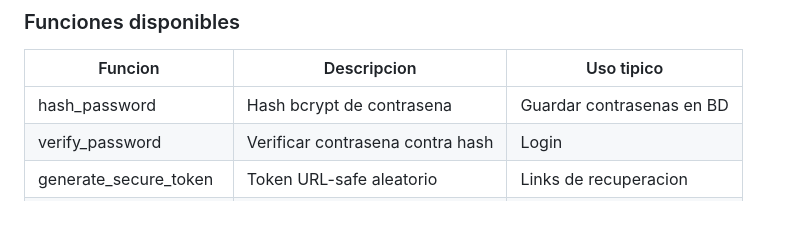
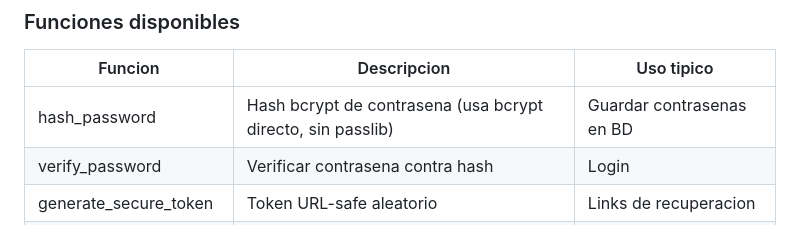
Before and after one commit to Abyblackmouth/intranet-avalanz, a Markdown page: docs/architecture/shared.md, the part around the change. Drawn GitHub-style.

```diff
--- a/docs/architecture/shared.md
+++ b/docs/architecture/shared.md
@@ -308,7 +308,7 @@ Operaciones criptograficas centralizadas.
 
 | Funcion | Descripcion | Uso tipico |
 |---|---|---|
-| hash_password | Hash bcrypt de contrasena | Guardar contrasenas en BD |
+| hash_password | Hash bcrypt de contrasena (usa bcrypt directo, sin passlib) | Guardar contrasenas en BD |
 | verify_password | Verificar contrasena contra hash | Login |
 | generate_secure_token | Token URL-safe aleatorio | Links de recuperacion |
 | generate_numeric_code | Codigo numerico de N digitos | 2FA por SMS o email |
```
Also changed, not shown: docs/architecture/docker-levantamiento.md (+32 -4 lines), docs/architecture/frontend-feature-login.md (added, +237 -0 lines).
